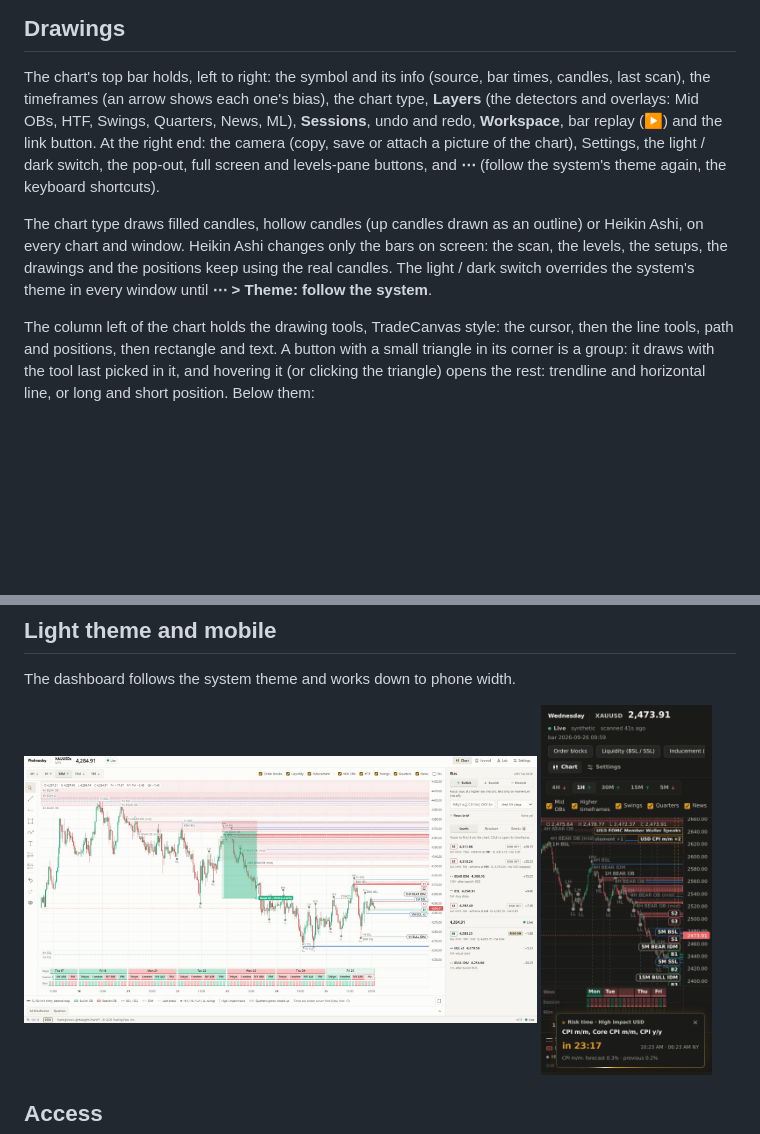
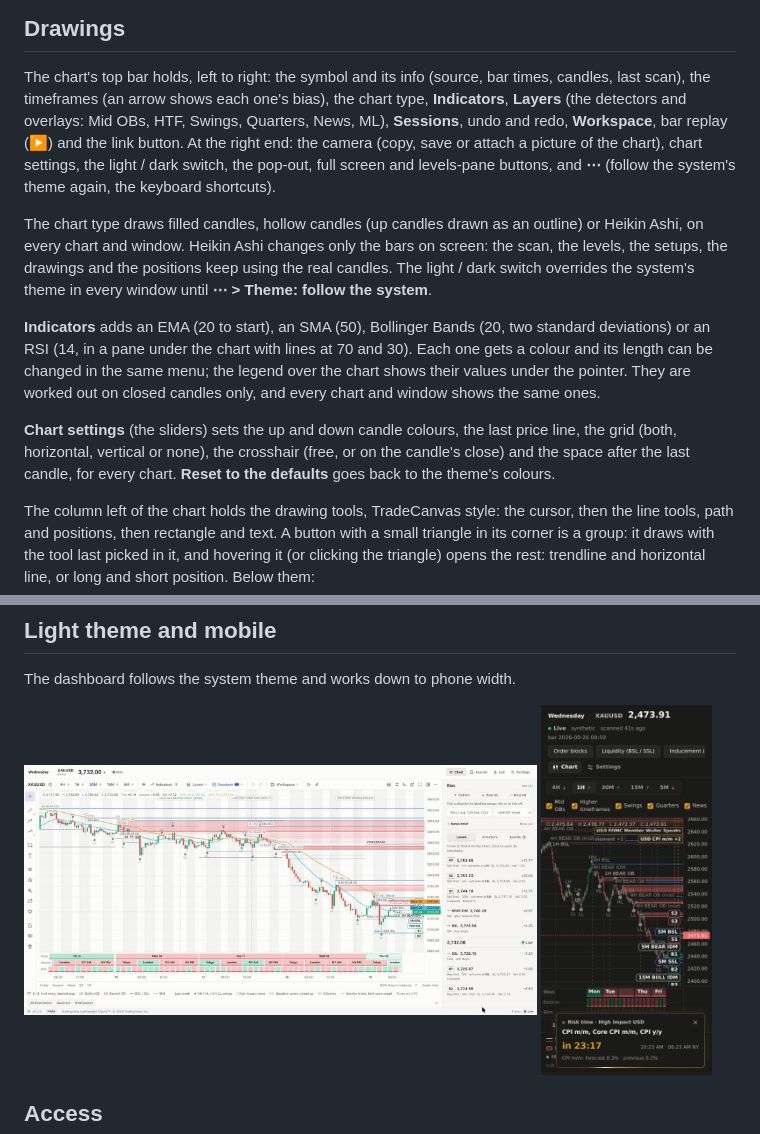
Before and after one commit to mragungsetiaji/wednesday, a Markdown page: docs/dashboard.md, 2 parts joined by grey strips. GitHub-like rendering; pictures changed too: docs/images/dashboard.png; blank space fills up the shorter version.

```diff
--- a/docs/dashboard.md
+++ b/docs/dashboard.md
@@ -117,10 +117,10 @@ once, each where it sits in the grid with its timeframe on it, and one footer.
 
 The chart's top bar holds, left to right: the symbol and its info (source, bar
 times, candles, last scan), the timeframes (an arrow shows each one's bias), the
-chart type, **Layers** (the detectors and overlays: Mid OBs, HTF, Swings,
+chart type, **Indicators**, **Layers** (the detectors and overlays: Mid OBs, HTF, Swings,
 Quarters, News, ML), **Sessions**, undo and redo, **Workspace**, bar replay (▶) and
 the link button. At the right end: the camera (copy, save or attach a picture of
-the chart), Settings, the light / dark switch, the pop-out, full screen and
+the chart), chart settings, the light / dark switch, the pop-out, full screen and
 levels-pane buttons, and **⋯** (follow the system's theme again, the keyboard
 shortcuts).
 
@@ -129,6 +129,17 @@ outline) or Heikin Ashi, on every chart and window. Heikin Ashi changes only the
 bars on screen: the scan, the levels, the setups, the drawings and the positions
 keep using the real candles. The light / dark switch overrides the system's theme
 in every window until **⋯ > Theme: follow the system**.
+
+**Indicators** adds an EMA (20 to start), an SMA (50), Bollinger Bands (20, two
+standard deviations) or an RSI (14, in a pane under the chart with lines at 70 and
+30). Each one gets a colour and its length can be changed in the same menu; the
+legend over the chart shows their values under the pointer. They are worked out on
+closed candles only, and every chart and window shows the same ones.
+
+**Chart settings** (the sliders) sets the up and down candle colours, the last
+price line, the grid (both, horizontal, vertical or none), the crosshair (free, or
+on the candle's close) and the space after the last candle, for every chart.
+**Reset to the defaults** goes back to the theme's colours.
 
 The column left of the chart holds the drawing tools, TradeCanvas style: the
 cursor, then the line tools, path and positions, then rectangle and text. A
```
Also changed, not shown: other parts of docs/dashboard.md (+1 -1 lines), README.md (+1 -1 lines), 9 other files.
